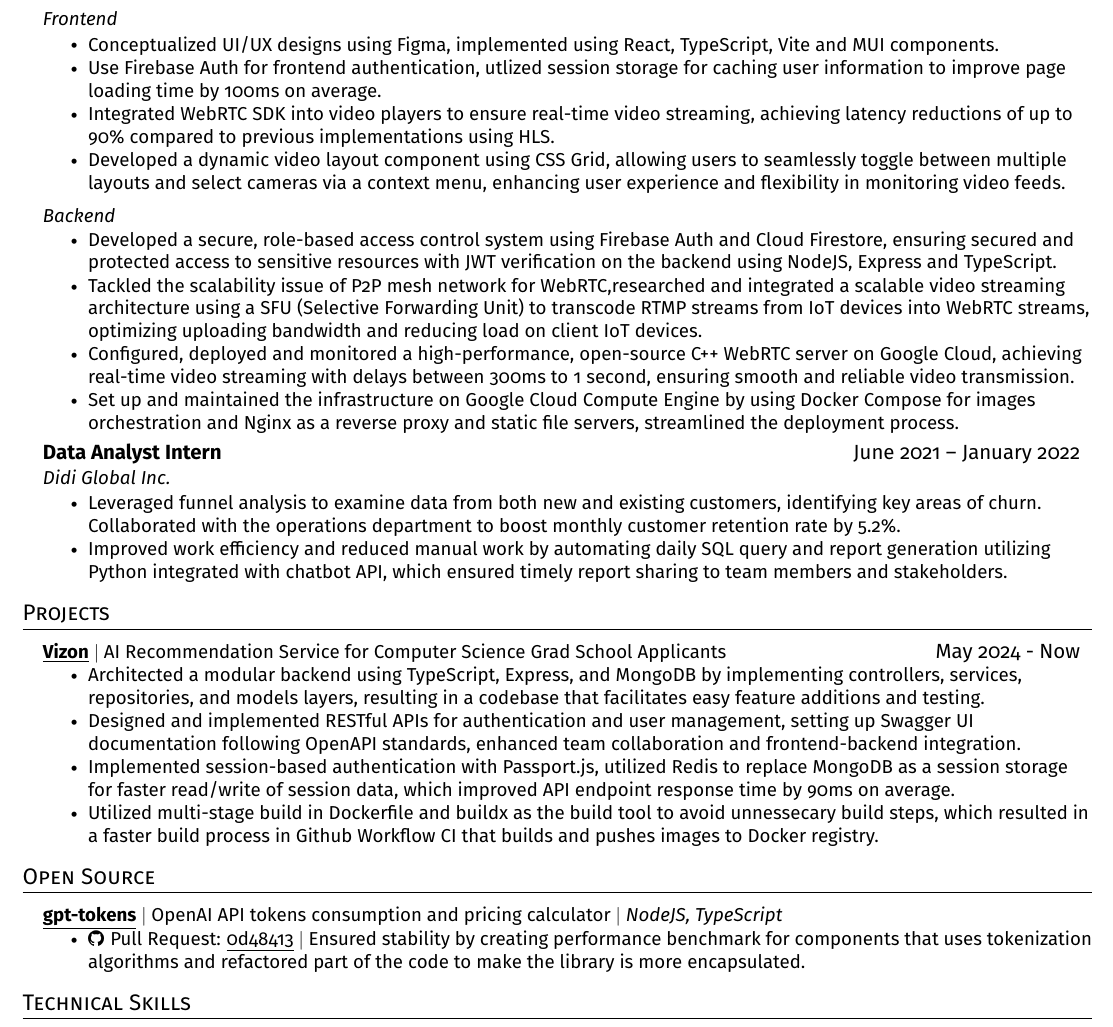
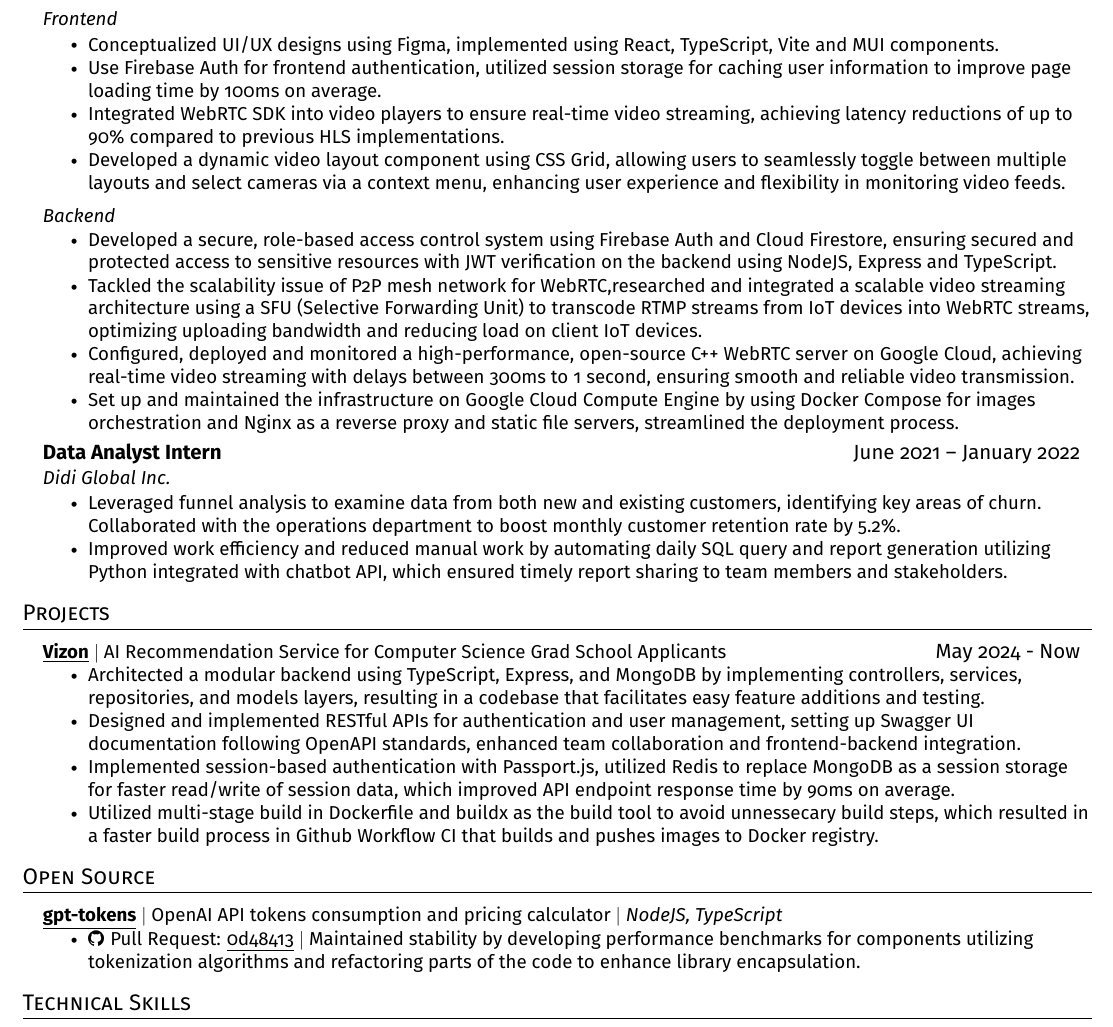
Before and after one commit to linj121/resume, a LaTeX CV (src/Josh_Lin_resume.tex): part of the page, cut so that both start at the same text. Compiled offline with pdfLaTeX.

Commit message:
fix: typos

```diff
--- a/src/Josh_Lin_resume.tex
+++ b/src/Josh_Lin_resume.tex
@@ -161,8 +161,8 @@
       \resumeSubSubheading{Frontend}{}
         \resumeItemListStart
           \resumeItem{Conceptualized UI/UX designs using Figma, implemented using React,  TypeScript, Vite and MUI components.}
-          \resumeItem{Use Firebase Auth for frontend authentication, utlized session storage for caching user information to improve page loading time by 100ms on average.}
-          \resumeItem{Integrated WebRTC SDK into video players to ensure real-time video streaming, achieving latency reductions of up to 90\% compared to previous implementations using HLS.}
+          \resumeItem{Use Firebase Auth for frontend authentication, utilized session storage for caching user information to improve page loading time by 100ms on average.}
+          \resumeItem{Integrated WebRTC SDK into video players to ensure real-time video streaming, achieving latency reductions of up to 90\% compared to previous HLS implementations.}
           \resumeItem{Developed a dynamic video layout component using CSS Grid, allowing users to   seamlessly toggle between multiple layouts and select cameras via a context menu, enhancing user experience and flexibility in monitoring video feeds.}
         \resumeItemListEnd
       \resumeSubSubheading{Backend}{}
@@ -262,7 +262,7 @@
       \resumeItemListStart
         % \resumeItem{Contributed to gpt-tokens, an open source library published on npm (95    stars, 6k weekly downloads) for calculating token and pricing usage of calling  OpenAI  API endpoints}
         % \resumeItem{Enhanced collaboration and increased productivity by setting up CI    pipeline for unit tests and regression tests}
-        \resumeItem{\faGithub \thinspace \thinspace Pull Request: \underline{\href{https://github.com/Cainier/gpt-tokens/pull/50}{0d48413}} $|$ Ensured stability by creating performance benchmark for components that uses tokenization algorithms and refactored part of the code to make the library is more encapsulated.}
+        \resumeItem{\faGithub \thinspace \thinspace Pull Request: \underline{\href{https://github.com/Cainier/gpt-tokens/pull/50}{0d48413}} $|$ Maintained stability by developing performance benchmarks for components utilizing tokenization algorithms and refactoring parts of the code to enhance library encapsulation.}
       \resumeItemListEnd
   \resumeSubHeadingListEnd
 
```
